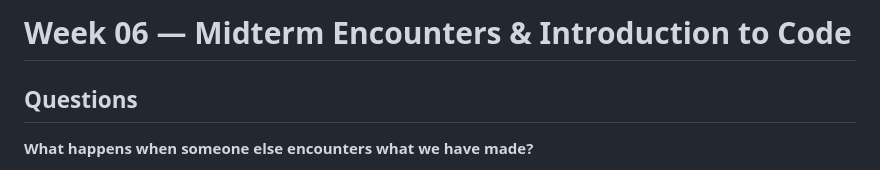
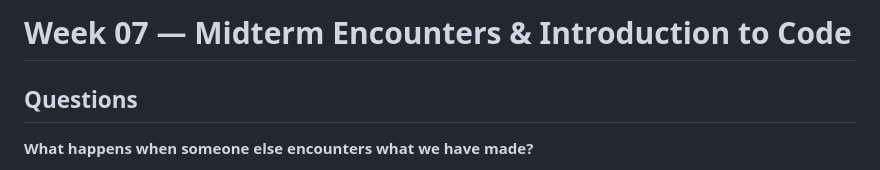
Before and after one commit to lenincompres/f26-ima-few, a Markdown page: week 07/README.md, the part around the change. Drawn GitHub-style.

Commit message:
Update week title from 'Week 06' to 'Week 07'

```diff
--- a/week 07/README.md
+++ b/week 07/README.md
@@ -1,4 +1,4 @@
-# Week 06 — Midterm Encounters & Introduction to Code
+# Week 07 — Midterm Encounters & Introduction to Code
 
 ## Questions
 
```
